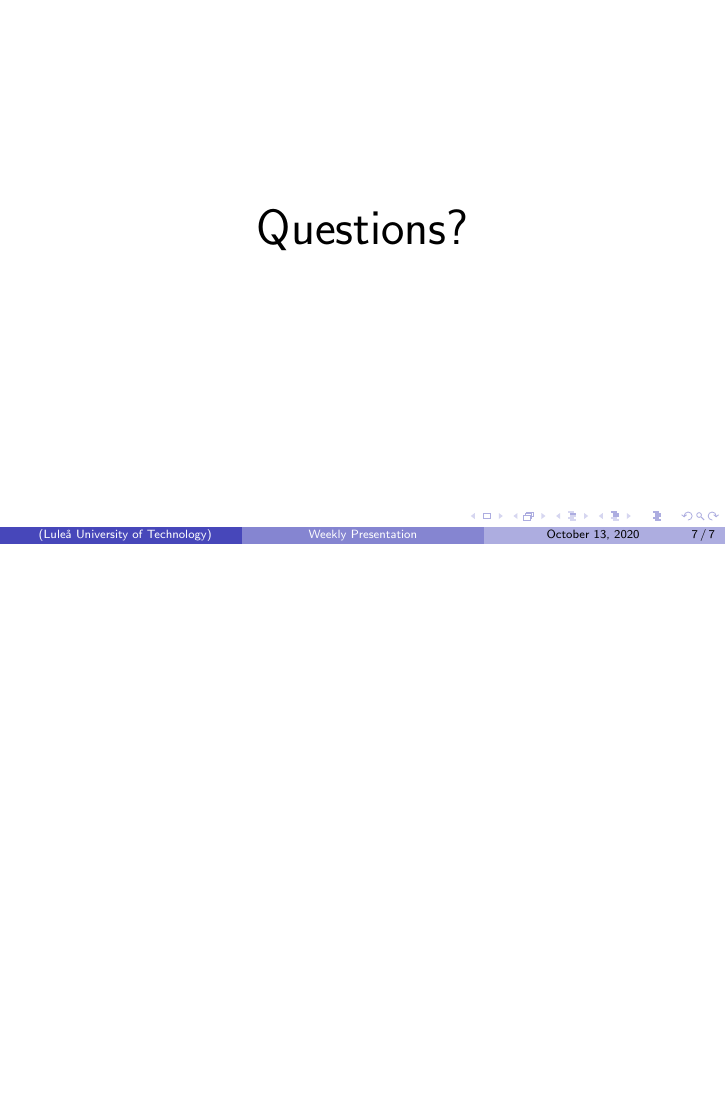
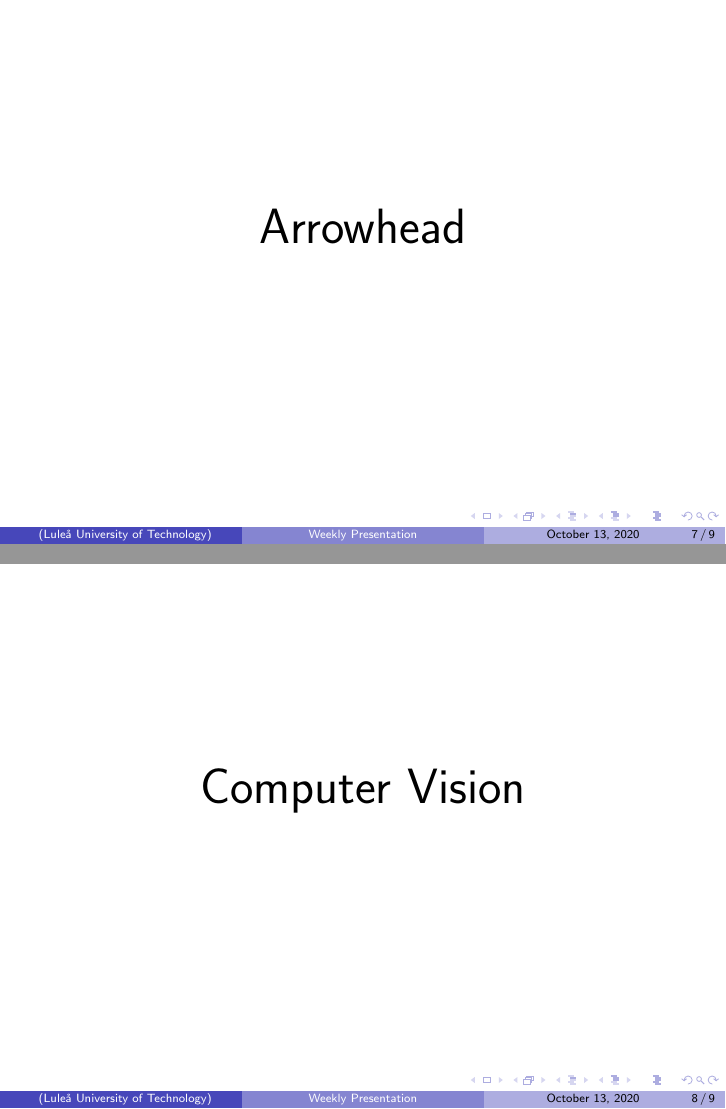
Before and after one commit to kottz/D7039E, LaTeX slides (report/Presentations/week42/presentation_week42.tex): page 7 of 7 before the commit and pages 7 and 8 of 9 after it, the two joined at a grey line, the shorter picture padded with empty space. Compiled offline with pdfLaTeX.

Commit message:
last minute changes

```diff
--- a/report/Presentations/week42/presentation_week42.tex
+++ b/report/Presentations/week42/presentation_week42.tex
@@ -34,9 +34,16 @@
 \input{frames/challenges.tex}
 
 \section{Arrowhead}
+\begin{frame}
+    \centering
+    \Huge Arrowhead
+\end{frame}
 
 \section{Computer Vision}
-
+\begin{frame}
+    \centering
+    \Huge Computer Vision
+\end{frame}
 
 %%%%%%%%%%%% Add new frames above this line %%%%%%%%%
 
```
Also changed, not shown: report/Presentations/week42/presentation_week42.pdf.
